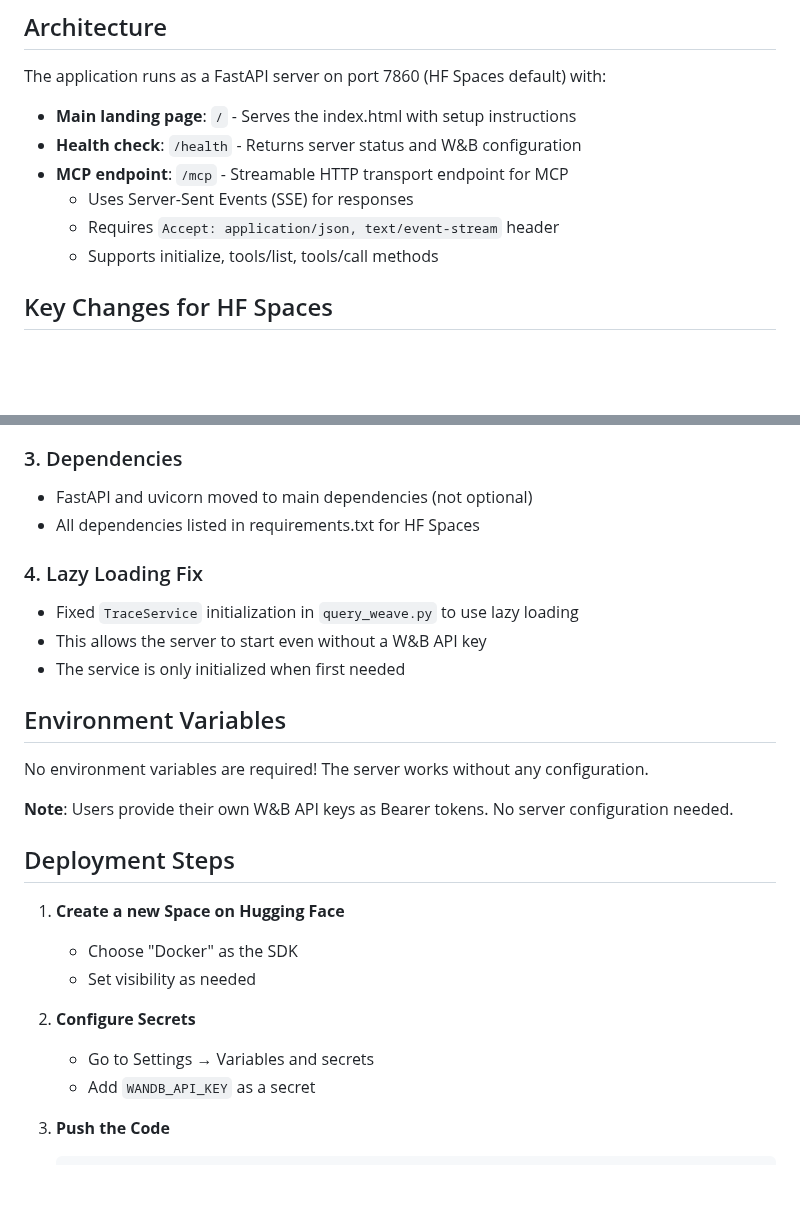
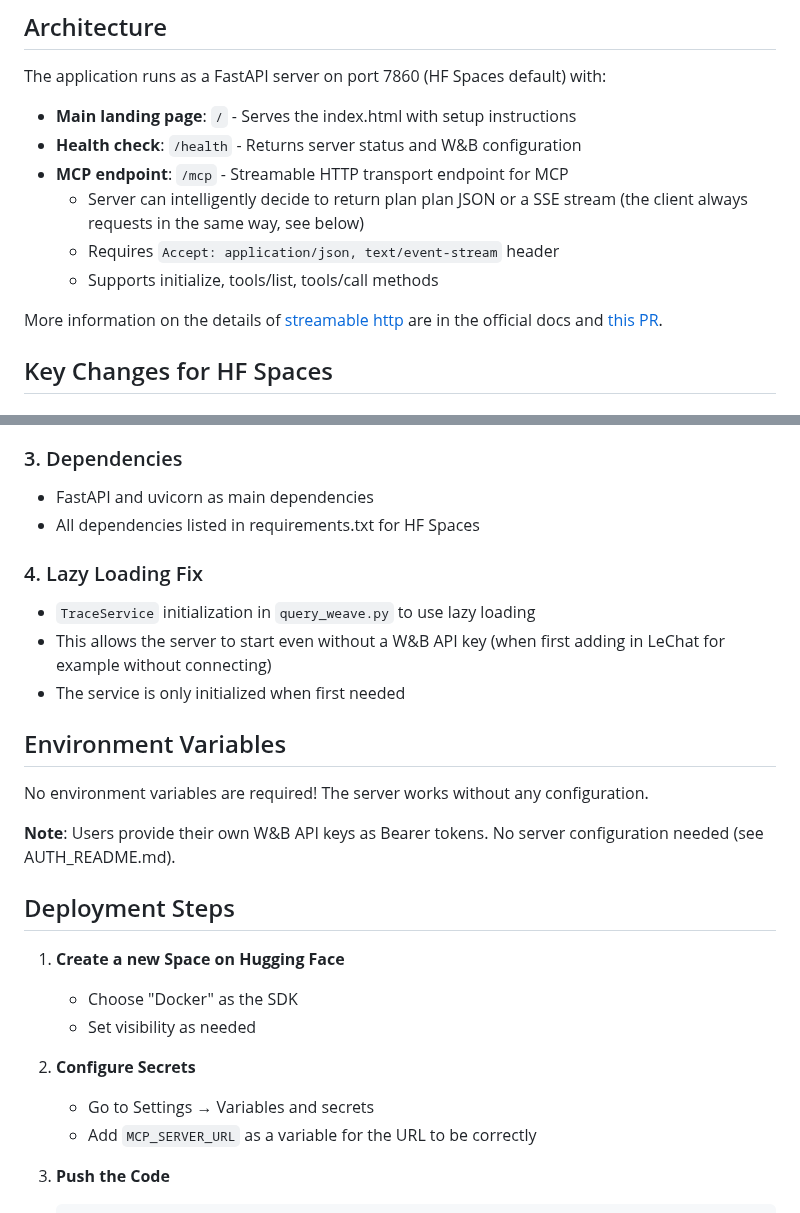
Before and after one commit to wandb/wandb-mcp-server, a Markdown page: HUGGINGFACE_DEPLOYMENT.md, 2 parts joined by grey strips. GitHub-like rendering; blank space fills up the shorter version.

````diff
--- a/HUGGINGFACE_DEPLOYMENT.md
+++ b/HUGGINGFACE_DEPLOYMENT.md
@@ -8,9 +8,11 @@ The application runs as a FastAPI server on port 7860 (HF Spaces default) with:
 - **Main landing page**: `/` - Serves the index.html with setup instructions
 - **Health check**: `/health` - Returns server status and W&B configuration
 - **MCP endpoint**: `/mcp` - Streamable HTTP transport endpoint for MCP
-  - Uses Server-Sent Events (SSE) for responses
+  - Server can intelligently decide to return plan plan JSON or a SSE stream (the client always requests in the same way, see below)
   - Requires `Accept: application/json, text/event-stream` header
   - Supports initialize, tools/list, tools/call methods
+
+More information on the details of [streamable http](https://modelcontextprotocol.io/specification/draft/basic/transports#streamable-http) are in the official docs and [this PR](https://github.com/modelcontextprotocol/modelcontextprotocol/pull/206).
 
 ## Key Changes for HF Spaces
 
@@ -27,19 +29,19 @@ The application runs as a FastAPI server on port 7860 (HF Spaces default) with:
 - Maintains backward compatibility with CLI usage
 
 ### 3. Dependencies
-- FastAPI and uvicorn moved to main dependencies (not optional)
+- FastAPI and uvicorn as main dependencies
 - All dependencies listed in requirements.txt for HF Spaces
 
 ### 4. Lazy Loading Fix
-- Fixed `TraceService` initialization in `query_weave.py` to use lazy loading
-- This allows the server to start even without a W&B API key
+- `TraceService` initialization in `query_weave.py` to use lazy loading
+- This allows the server to start even without a W&B API key (when first adding in LeChat for example without connecting)
 - The service is only initialized when first needed
 
 ## Environment Variables
 
 No environment variables are required! The server works without any configuration.
 
-**Note**: Users provide their own W&B API keys as Bearer tokens. No server configuration needed.
+**Note**: Users provide their own W&B API keys as Bearer tokens. No server configuration needed (see AUTH_README.md).
 
 ## Deployment Steps
 
@@ -49,7 +51,7 @@ No environment variables are required! The server works without any configuratio
 
 2. **Configure Secrets**
    - Go to Settings → Variables and secrets
-   - Add `WANDB_API_KEY` as a secret
+   - Add `MCP_SERVER_URL` as a variable for the URL to be correctly
 
 3. **Push the Code**
    ```bash
````
Also changed, not shown: other parts of HUGGINGFACE_DEPLOYMENT.md (+1 -106 lines).
